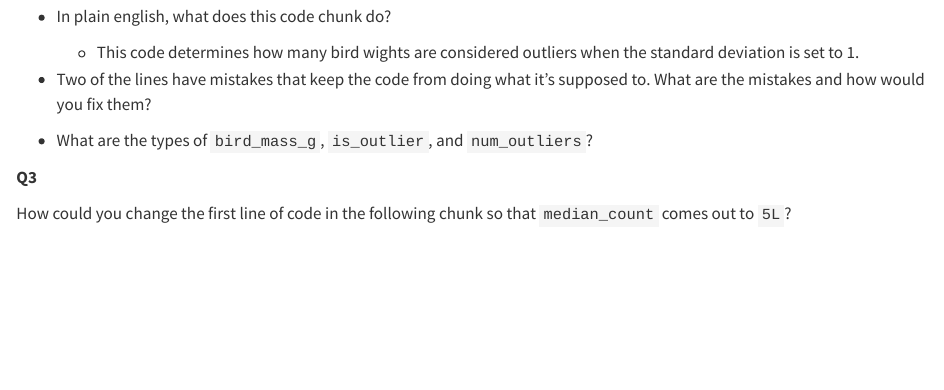
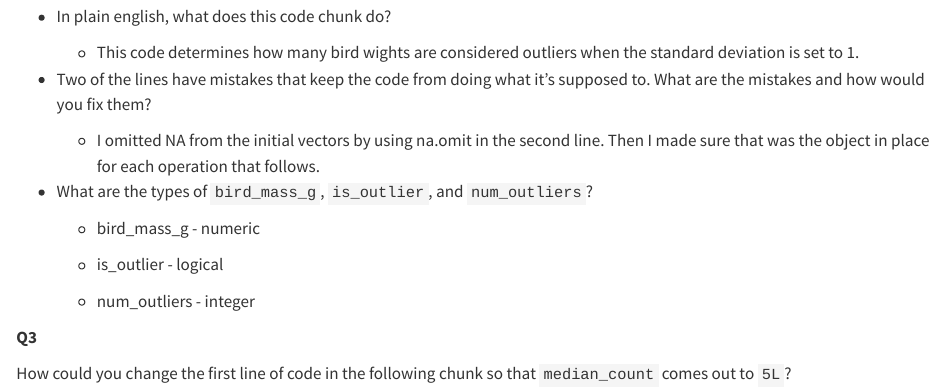
Before and after one commit to vlwbirds/compthinking1, a Quarto document (reports/index.qmd): the page in a window 1100 px wide, from 520 px down. Rendered offline with R 4.5, knitr and Pandoc in place of Quarto, with nearby package versions.

Commit message:
answered Q2

```diff
--- a/reports/index.qmd
+++ b/reports/index.qmd
@@ -28,7 +28,15 @@ num_outliers
 
 -   Two of the lines have mistakes that keep the code from doing what it's supposed to. What are the mistakes and how would you fix them?
 
+    -   I omitted NA from the initial vectors by using na.omit in the second line. Then I made sure that was the object in place for each operation that follows.
+
 -   What are the types of `bird_mass_g`, `is_outlier`, and `num_outliers`?
+
+    -   bird_mass_g - numeric
+
+    -   is_outlier - logical
+
+    -   num_outliers - integer
 
 **Q3**
 
```
